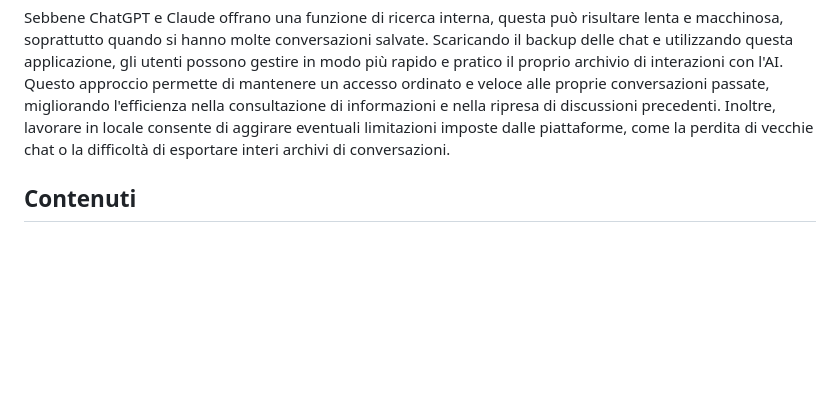
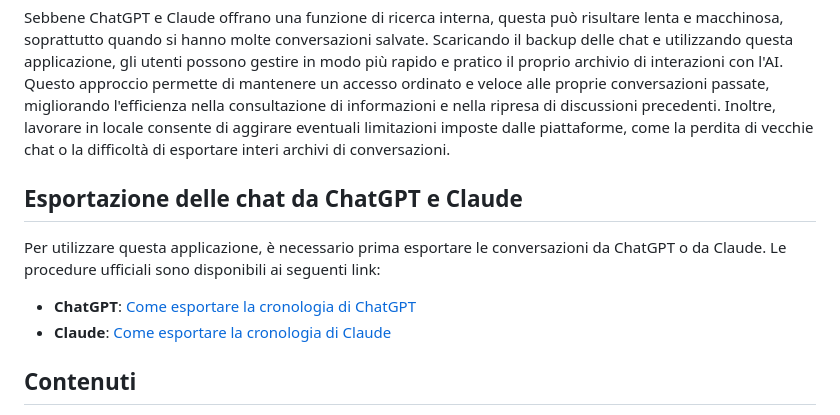
Before and after one commit to introvert24312/llm-chat-explorer, a Markdown page: README.it.md, the part around the change. Rendered like a GitHub page; blank space fills up the shorter version.

```diff
--- a/README.it.md
+++ b/README.it.md
@@ -8,6 +8,13 @@ Un'applicazione web incentrata sulla privacy per elaborare e analizzare localmen
 Questa repository fornisce un'applicazione web per visualizzare ed analizzare le esportazioni delle chat da ChatGPT e Claude, con un forte focus sulla privacy. Tutti i dati vengono elaborati localmente nel browser, garantendo che le informazioni personali non vengano inviate a server esterni. Se desideri, puoi scaricare la pagina HTML per ispezionare il codice sorgente e verificare personalmente il funzionamento dell'applicazione. L'intero progetto è stato sviluppato per essere completamente standalone, utilizzando solo HTML, CSS e JavaScript, senza dipendenze esterne (eccetto i font). Questo permette agli utenti di scaricare e utilizzare la pagina localmente senza necessità di configurazioni aggiuntive.
 
 Sebbene ChatGPT e Claude offrano una funzione di ricerca interna, questa può risultare lenta e macchinosa, soprattutto quando si hanno molte conversazioni salvate. Scaricando il backup delle chat e utilizzando questa applicazione, gli utenti possono gestire in modo più rapido e pratico il proprio archivio di interazioni con l'AI. Questo approccio permette di mantenere un accesso ordinato e veloce alle proprie conversazioni passate, migliorando l'efficienza nella consultazione di informazioni e nella ripresa di discussioni precedenti. Inoltre, lavorare in locale consente di aggirare eventuali limitazioni imposte dalle piattaforme, come la perdita di vecchie chat o la difficoltà di esportare interi archivi di conversazioni.
+
+## Esportazione delle chat da ChatGPT e Claude
+
+Per utilizzare questa applicazione, è necessario prima esportare le conversazioni da ChatGPT o da Claude. Le procedure ufficiali sono disponibili ai seguenti link:
+
+- **ChatGPT**: [Come esportare la cronologia di ChatGPT](https://help.openai.com/en/articles/7260999-how-do-i-export-my-chatgpt-history-and-data)
+- **Claude**: [Come esportare la cronologia di Claude](https://support.anthropic.com/en/articles/9450526-how-can-i-export-my-claude-ai-data)
 
 ## Contenuti
 
```
